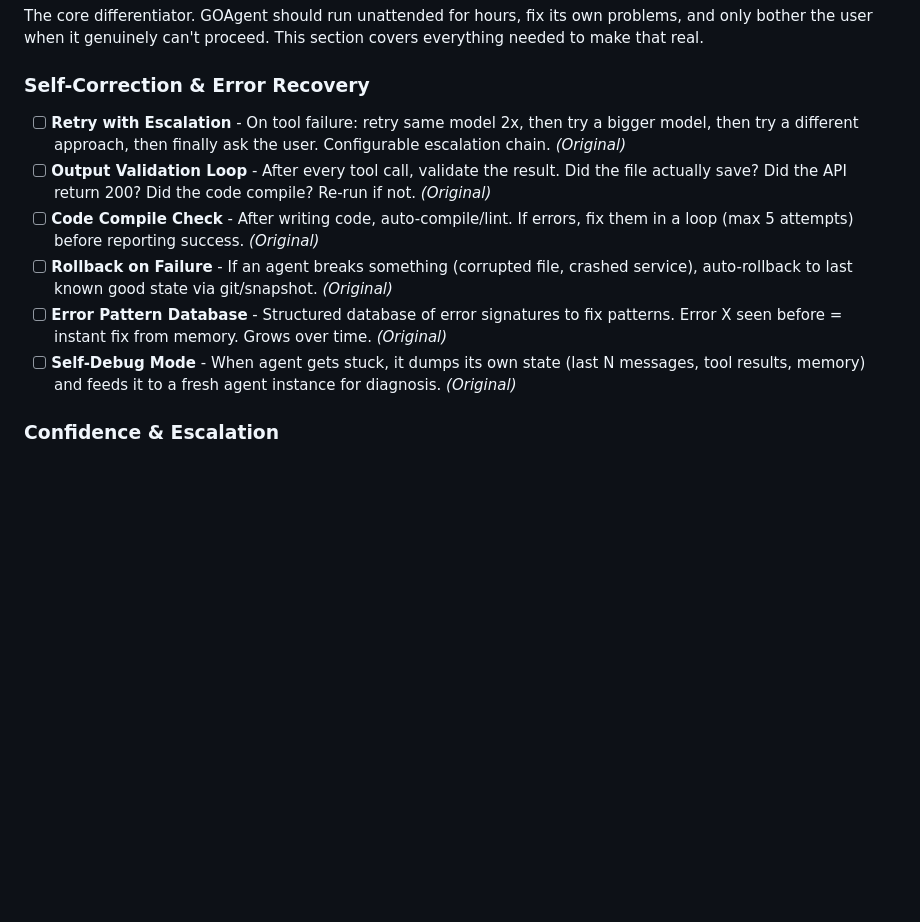
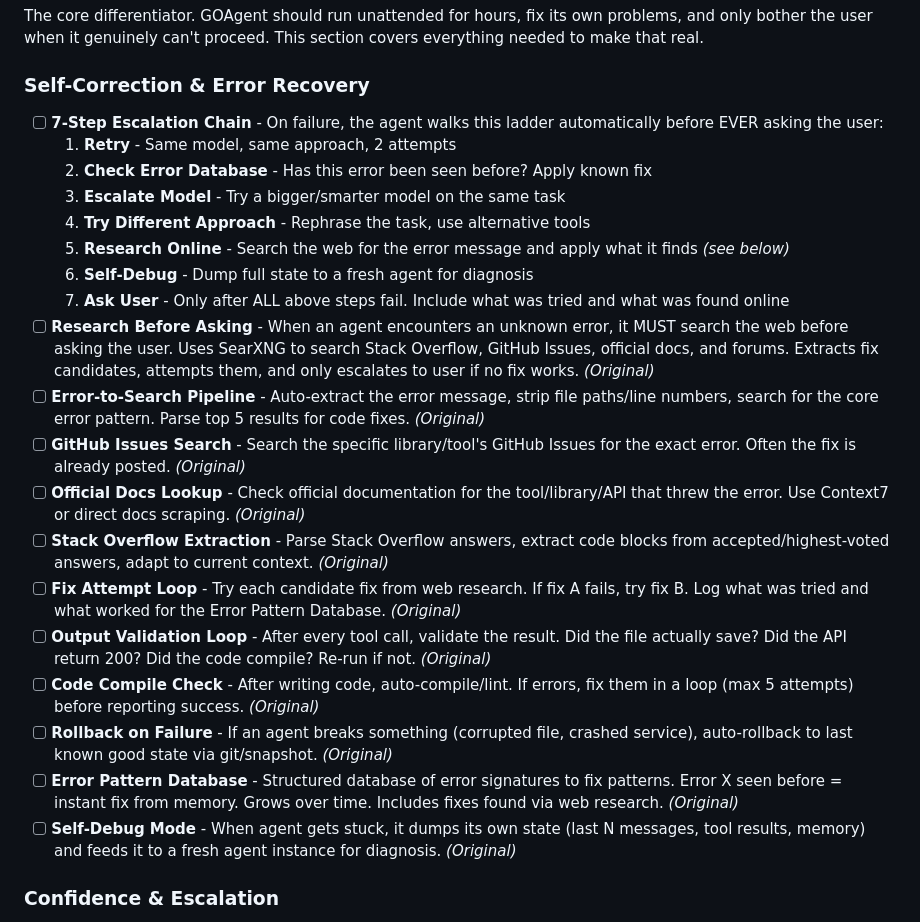
Before and after one commit to David2024patton/itak-agent, a Markdown page: Feature_List.md, the part around the change. GitHub-like rendering; blank space fills up the shorter version.

Commit message:
GOPilot: Add 7-step escalation chain with mandatory web research before asking user (SearXNG, Stack Overflow, GitHub Issues, official docs)

```diff
--- a/Feature_List.md
+++ b/Feature_List.md
@@ -671,11 +671,24 @@ Features identified by asking: "If everything above was built, what would still
 The core differentiator. GOAgent should run unattended for hours, fix its own problems, and only bother the user when it genuinely can't proceed. This section covers everything needed to make that real.
 
 ### Self-Correction & Error Recovery
-- [ ] **Retry with Escalation** - On tool failure: retry same model 2x, then try a bigger model, then try a different approach, then finally ask the user. Configurable escalation chain. *(Original)*
+- [ ] **7-Step Escalation Chain** - On failure, the agent walks this ladder automatically before EVER asking the user:
+  1. **Retry** - Same model, same approach, 2 attempts
+  2. **Check Error Database** - Has this error been seen before? Apply known fix
+  3. **Escalate Model** - Try a bigger/smarter model on the same task
+  4. **Try Different Approach** - Rephrase the task, use alternative tools
+  5. **Research Online** - Search the web for the error message and apply what it finds *(see below)*
+  6. **Self-Debug** - Dump full state to a fresh agent for diagnosis
+  7. **Ask User** - Only after ALL above steps fail. Include what was tried and what was found online
+- [ ] **Research Before Asking** - When an agent encounters an unknown error, it MUST search the web before asking the user. Uses SearXNG to search Stack Overflow, GitHub Issues, official docs, and forums. Extracts fix candidates, attempts them, and only escalates to user if no fix works. *(Original)*
+- [ ] **Error-to-Search Pipeline** - Auto-extract the error message, strip file paths/line numbers, search for the core error pattern. Parse top 5 results for code fixes. *(Original)*
+- [ ] **GitHub Issues Search** - Search the specific library/tool's GitHub Issues for the exact error. Often the fix is already posted. *(Original)*
+- [ ] **Official Docs Lookup** - Check official documentation for the tool/library/API that threw the error. Use Context7 or direct docs scraping. *(Original)*
+- [ ] **Stack Overflow Extraction** - Parse Stack Overflow answers, extract code blocks from accepted/highest-voted answers, adapt to current context. *(Original)*
+- [ ] **Fix Attempt Loop** - Try each candidate fix from web research. If fix A fails, try fix B. Log what was tried and what worked for the Error Pattern Database. *(Original)*
 - [ ] **Output Validation Loop** - After every tool call, validate the result. Did the file actually save? Did the API return 200? Did the code compile? Re-run if not. *(Original)*
 - [ ] **Code Compile Check** - After writing code, auto-compile/lint. If errors, fix them in a loop (max 5 attempts) before reporting success. *(Original)*
 - [ ] **Rollback on Failure** - If an agent breaks something (corrupted file, crashed service), auto-rollback to last known good state via git/snapshot. *(Original)*
-- [ ] **Error Pattern Database** - Structured database of error signatures to fix patterns. Error X seen before = instant fix from memory. Grows over time. *(Original)*
+- [ ] **Error Pattern Database** - Structured database of error signatures to fix patterns. Error X seen before = instant fix from memory. Grows over time. Includes fixes found via web research. *(Original)*
 - [ ] **Self-Debug Mode** - When agent gets stuck, it dumps its own state (last N messages, tool results, memory) and feeds it to a fresh agent instance for diagnosis. *(Original)*
 
 ### Confidence & Escalation
```
